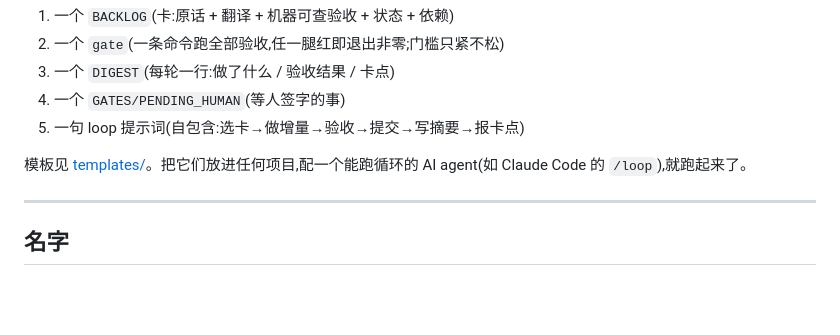
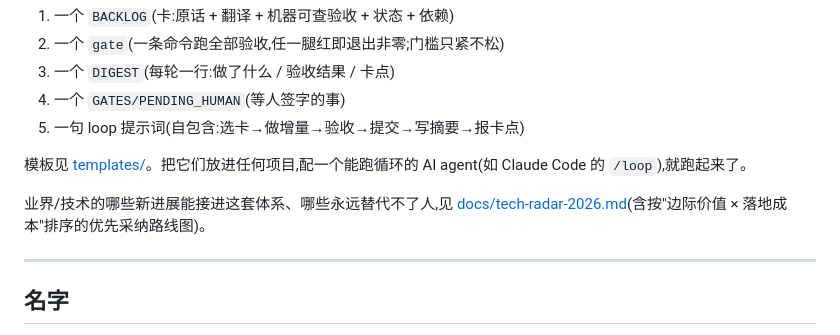
Before and after one commit to kingwonn/ycfs, a Markdown page: README.md, the part around the change. GitHub-like rendering; blank space fills up the shorter version.

```diff
--- a/README.md
+++ b/README.md
@@ -135,6 +135,8 @@ YCFS 不是框架,是一组约定 + 几个可查的文件。落地只需要:
 
 模板见 [templates/](templates/)。把它们放进任何项目,配一个能跑循环的 AI agent(如 Claude Code 的 `/loop`),就跑起来了。
 
+业界/技术的哪些新进展能接进这套体系、哪些永远替代不了人,见 [docs/tech-radar-2026.md](docs/tech-radar-2026.md)(含按"边际价值 × 落地成本"排序的优先采纳路线图)。
+
 ---
 
 ## 名字
```
Also changed, not shown: docs/tech-radar-2026.md (added, +142 -0 lines).
